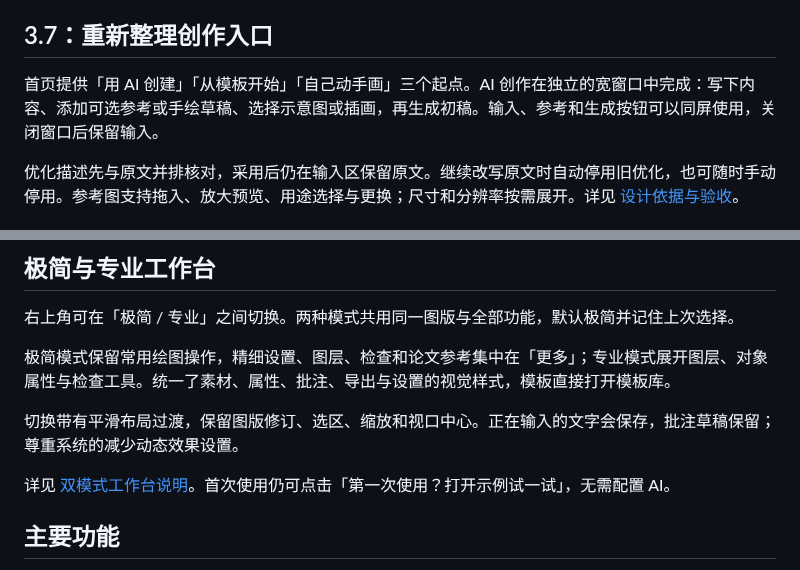
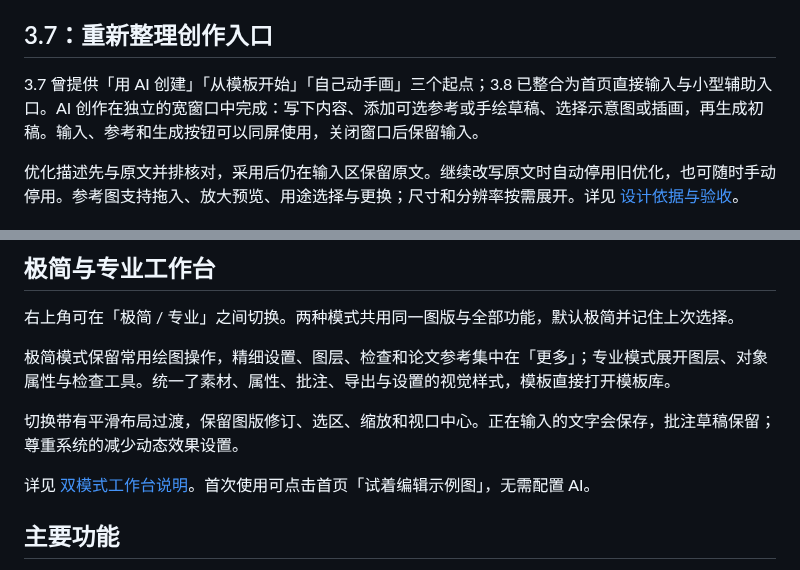
Before and after one commit to zhao060206/Rylume, a Markdown page: README.md, 2 parts joined by grey strips. GitHub-like rendering.

```diff
--- a/README.md
+++ b/README.md
@@ -24,7 +34,7 @@
 
 ## 3.7：重新整理创作入口
 
-首页提供「用 AI 创建」「从模板开始」「自己动手画」三个起点。AI 创作在独立的宽窗口中完成：写下内容、添加可选参考或手绘草稿、选择示意图或插画，再生成初稿。输入、参考和生成按钮可以同屏使用，关闭窗口后保留输入。
+3.7 曾提供「用 AI 创建」「从模板开始」「自己动手画」三个起点；3.8 已整合为首页直接输入与小型辅助入口。AI 创作在独立的宽窗口中完成：写下内容、添加可选参考或手绘草稿、选择示意图或插画，再生成初稿。输入、参考和生成按钮可以同屏使用，关闭窗口后保留输入。
 
 优化描述先与原文并排核对，采用后仍在输入区保留原文。继续改写原文时自动停用旧优化，也可随时手动停用。参考图支持拖入、放大预览、用途选择与更换；尺寸和分辨率按需展开。详见 [设计依据与验收](docs/CREATION-UX-3.7.md)。
 
@@ -48,7 +58,7 @@
 
 切换带有平滑布局过渡，保留图版修订、选区、缩放和视口中心。正在输入的文字会保存，批注草稿保留；尊重系统的减少动态效果设置。
 
-详见 [双模式工作台说明](docs/WORKBENCH-3.4.md)。首次使用仍可点击「第一次使用？打开示例试一试」，无需配置 AI。
+详见 [双模式工作台说明](docs/WORKBENCH-3.4.md)。首次使用可点击首页「试着编辑示例图」，无需配置 AI。
 
 ## 主要功能
 
```
Also changed, not shown: other parts of README.md (+12 -2 lines), docs/WORKSPACE-3.8.md (added, +46 -0 lines), docs/editor-3.8.png (added), docs/home-3.8.png (added), 15 other files.
